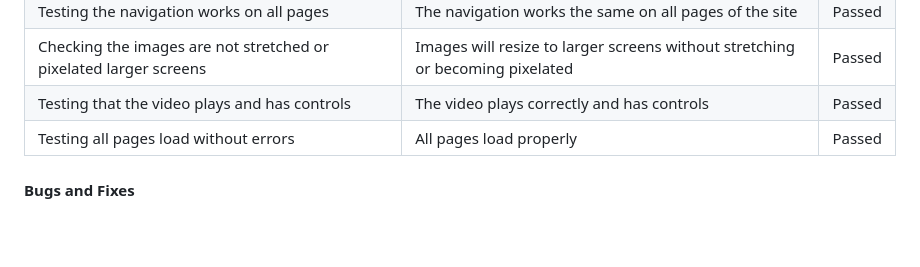
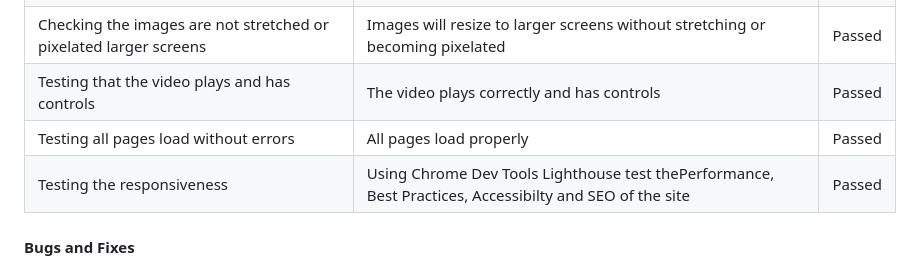
Before and after one commit to sims-bit/Milestone-Project-One.github.io, a Markdown page: README.md, the part around the change. GitHub-like rendering; blank space fills up the shorter version.

Commit message:
Update manual testing table to include site responsiveness test.

```diff
--- a/README.md
+++ b/README.md
@@ -123,6 +123,7 @@ Lighthouse provided suggestions on how to improve the performance, such as speci
 | Checking the images are not stretched or pixelated larger screens | Images will resize to larger screens without stretching or becoming pixelated | Passed |
 | Testing that the video plays and has controls | The video plays correctly and has controls | Passed |
 | Testing all pages load without errors | All pages load properly | Passed |
+| Testing the responsiveness | Using Chrome Dev Tools Lighthouse test thePerformance, Best Practices, Accessibilty and SEO of the site | Passed |
 
 
 #### Bugs and Fixes
```
